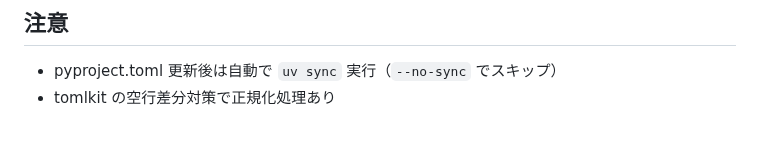
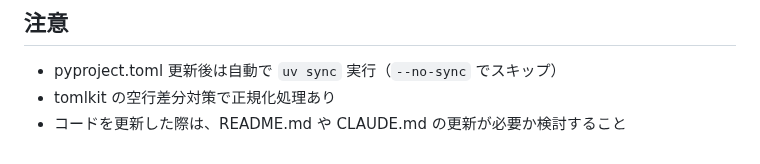
Before and after one commit to kimata/py-project, a Markdown page: CLAUDE.md, the part around the change. Drawn GitHub-style.

Commit message:
CLAUDE.md にドキュメント更新の注意事項を追加
コードを更新した際は README.md や CLAUDE.md の更新が必要か検討するよう追記

🤖 Generated with [Claude Code](https://claude.com/claude-code)

Co-Authored-By: Claude Opus 4.5 <noreply@anthropic.com>

```diff
--- a/CLAUDE.md
+++ b/CLAUDE.md
@@ -101,3 +101,4 @@ import py_project.handlers.base as handlers_base
 
 - pyproject.toml 更新後は自動で `uv sync` 実行（`--no-sync` でスキップ）
 - tomlkit の空行差分対策で正規化処理あり
+- コードを更新した際は、README.md や CLAUDE.md の更新が必要か検討すること
```
